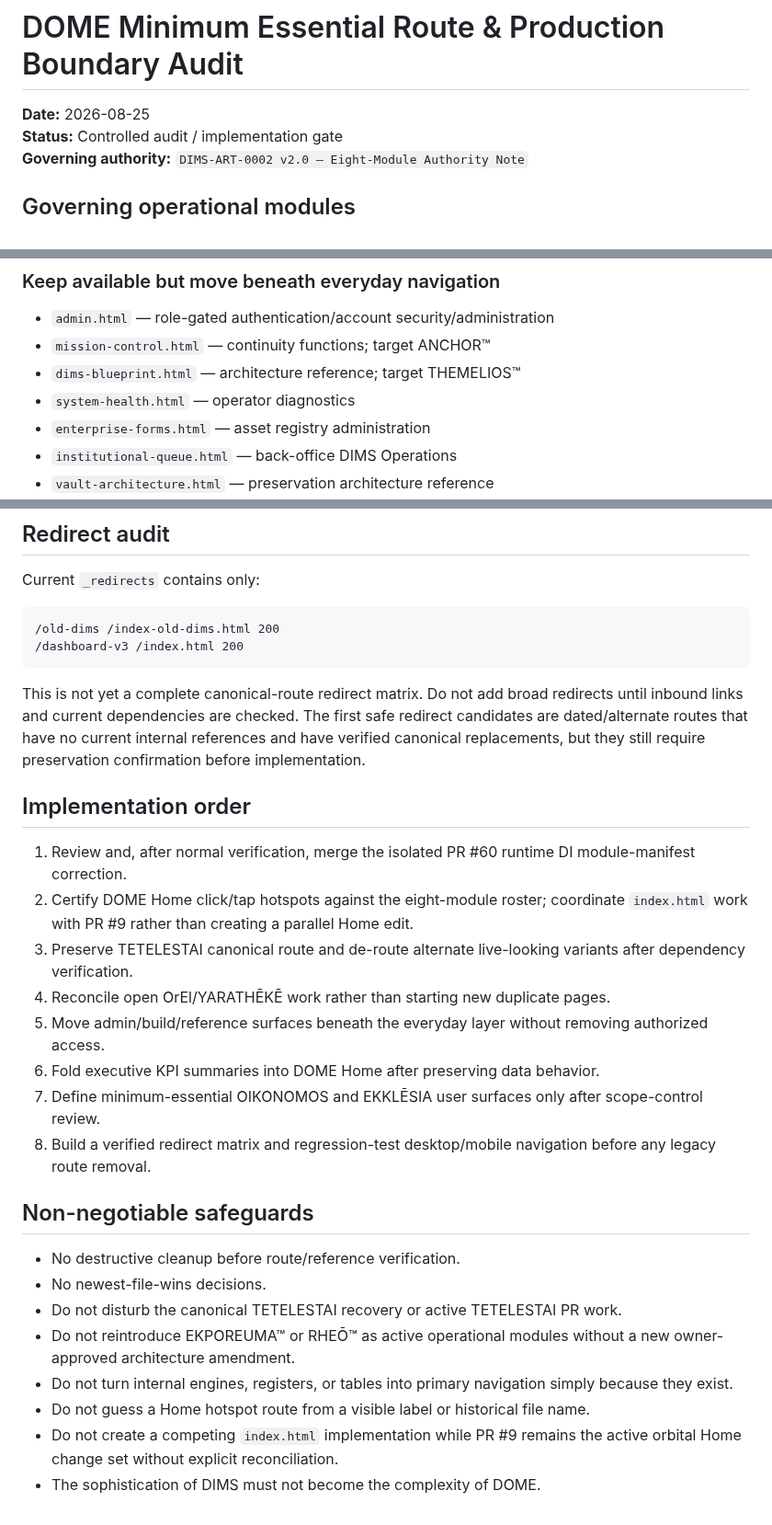
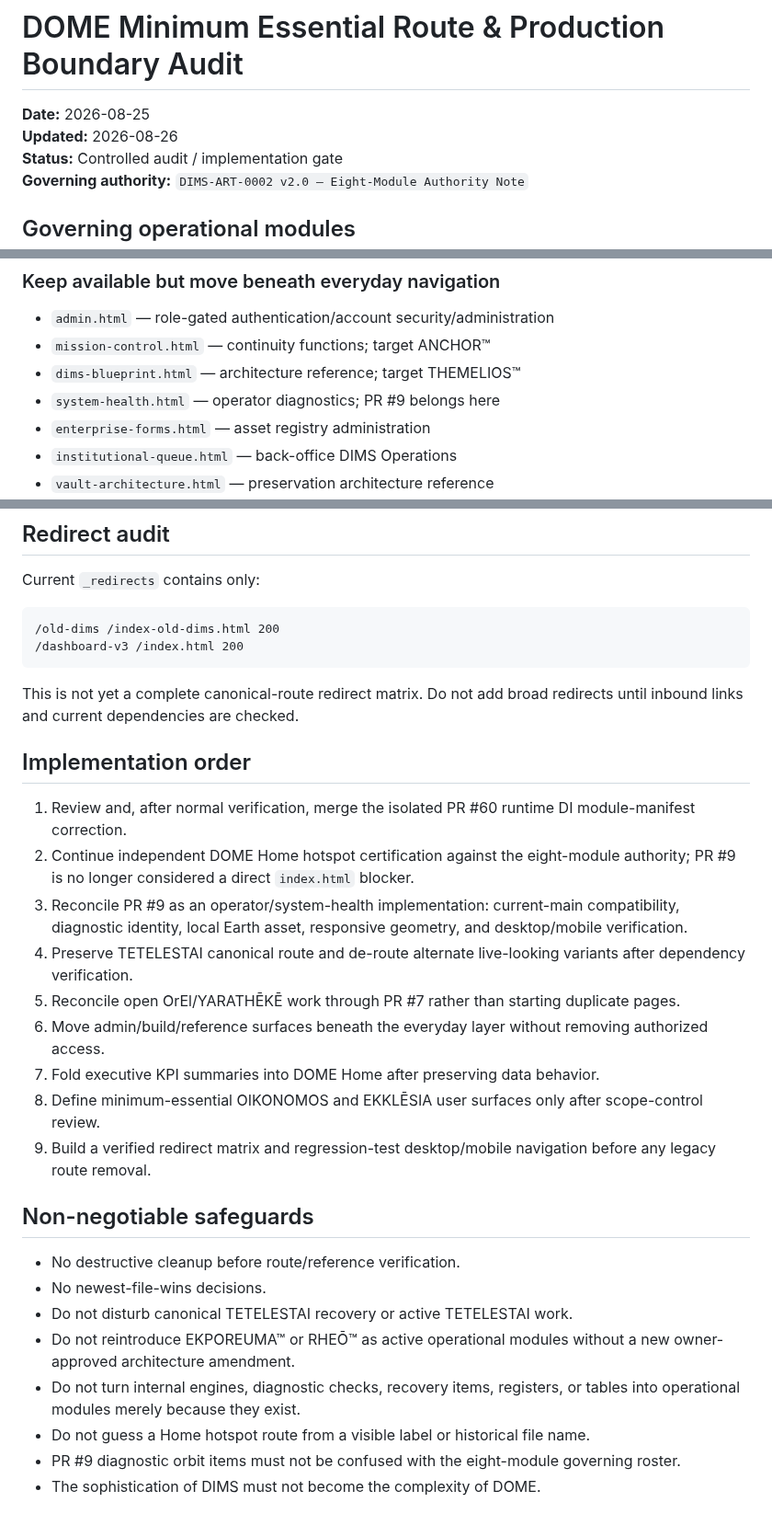
Before and after one commit to Faith-Man/dims-dashboard, a Markdown page: docs/architecture/DOME-MINIMUM-ESSENTIAL-ROUTE-AND-PRODUCTION-BOUNDARY-AUDIT-2026-08-25.md, 3 parts joined by grey strips. Shown at 92% size. Drawn GitHub-style.

````diff
--- a/docs/architecture/DOME-MINIMUM-ESSENTIAL-ROUTE-AND-PRODUCTION-BOUNDARY-AUDIT-2026-08-25.md
+++ b/docs/architecture/DOME-MINIMUM-ESSENTIAL-ROUTE-AND-PRODUCTION-BOUNDARY-AUDIT-2026-08-25.md
@@ -1,6 +1,7 @@
 # DOME Minimum Essential Route & Production Boundary Audit
 
 **Date:** 2026-08-25
+**Updated:** 2026-08-26
 **Status:** Controlled audit / implementation gate
 **Governing authority:** `DIMS-ART-0002 v2.0 — Eight-Module Authority Note`
 
@@ -93,7 +108,7 @@ No Home implementation should be merged until:
 - `admin.html` — role-gated authentication/account security/administration
 - `mission-control.html` — continuity functions; target ANCHOR™
 - `dims-blueprint.html` — architecture reference; target THEMELIOS™
-- `system-health.html` — operator diagnostics
+- `system-health.html` — operator diagnostics; PR #9 belongs here
 - `enterprise-forms.html` — asset registry administration
 - `institutional-queue.html` — back-office DIMS Operations
 - `vault-architecture.html` — preservation architecture reference
@@ -128,26 +143,27 @@ Current `_redirects` contains only:
 /dashboard-v3 /index.html 200
 ```
 
-This is not yet a complete canonical-route redirect matrix. Do not add broad redirects until inbound links and current dependencies are checked. The first safe redirect candidates are dated/alternate routes that have no current internal references and have verified canonical replacements, but they still require preservation confirmation before implementation.
+This is not yet a complete canonical-route redirect matrix. Do not add broad redirects until inbound links and current dependencies are checked.
 
 ## Implementation order
 
 1. Review and, after normal verification, merge the isolated PR #60 runtime DI module-manifest correction.
-2. Certify DOME Home click/tap hotspots against the eight-module roster; coordinate `index.html` work with PR #9 rather than creating a parallel Home edit.
-3. Preserve TETELESTAI canonical route and de-route alternate live-looking variants after dependency verification.
-4. Reconcile open OrEl/YARATHĒKĒ work rather than starting new duplicate pages.
-5. Move admin/build/reference surfaces beneath the everyday layer without removing authorized access.
-6. Fold executive KPI summaries into DOME Home after preserving data behavior.
-7. Define minimum-essential OIKONOMOS and EKKLĒSIA user surfaces only after scope-control review.
-8. Build a verified redirect matrix and regression-test desktop/mobile navigation before any legacy route removal.
+2. Continue independent DOME Home hotspot certification against the eight-module authority; PR #9 is no longer considered a direct `index.html` blocker.
+3. Reconcile PR #9 as an operator/system-health implementation: current-main compatibility, diagnostic identity, local Earth asset, responsive geometry, and desktop/mobile verification.
+4. Preserve TETELESTAI canonical route and de-route alternate live-looking variants after dependency verification.
+5. Reconcile open OrEl/YARATHĒKĒ work through PR #7 rather than starting duplicate pages.
+6. Move admin/build/reference surfaces beneath the everyday layer without removing authorized access.
+7. Fold executive KPI summaries into DOME Home after preserving data behavior.
+8. Define minimum-essential OIKONOMOS and EKKLĒSIA user surfaces only after scope-control review.
+9. Build a verified redirect matrix and regression-test desktop/mobile navigation before any legacy route removal.
 
 ## Non-negotiable safeguards
 
 - No destructive cleanup before route/reference verification.
 - No newest-file-wins decisions.
-- Do not disturb the canonical TETELESTAI recovery or active TETELESTAI PR work.
+- Do not disturb canonical TETELESTAI recovery or active TETELESTAI work.
 - Do not reintroduce EKPOREUMA™ or RHEŌ™ as active operational modules without a new owner-approved architecture amendment.
-- Do not turn internal engines, registers, or tables into primary navigation simply because they exist.
+- Do not turn internal engines, diagnostic checks, recovery items, registers, or tables into operational modules merely because they exist.
 - Do not guess a Home hotspot route from a visible label or historical file name.
-- Do not create a competing `index.html` implementation while PR #9 remains the active orbital Home change set without explicit reconciliation.
+- PR #9 diagnostic orbit items must not be confused with the eight-module governing roster.
 - The sophistication of DIMS must not become the complexity of DOME.
````
Also changed, not shown: other parts of docs/architecture/DOME-MINIMUM-ESSENTIAL-ROUTE-AND-PRODUCTION-BOUNDARY-AUDIT-2026-08-25.md (+42 -28 lines).
